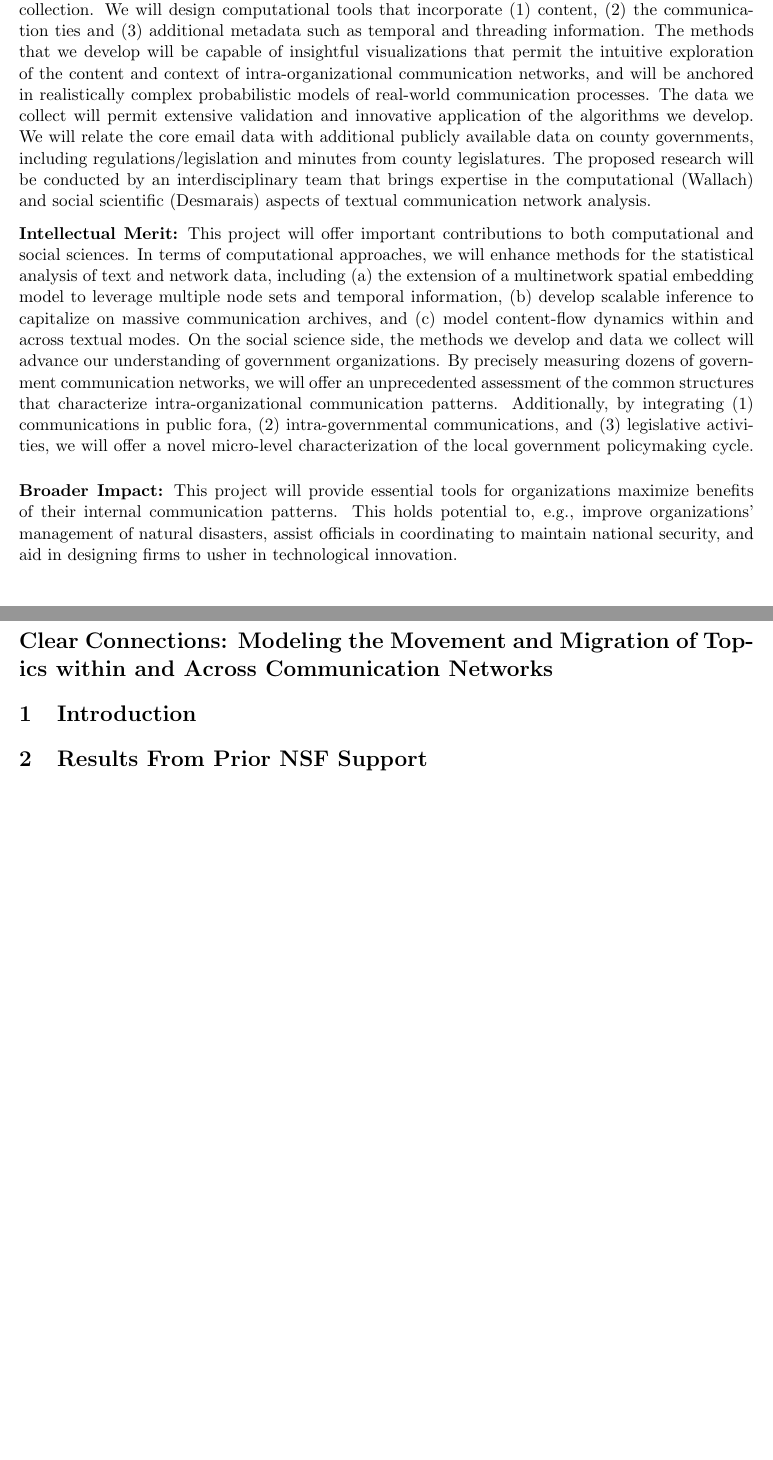
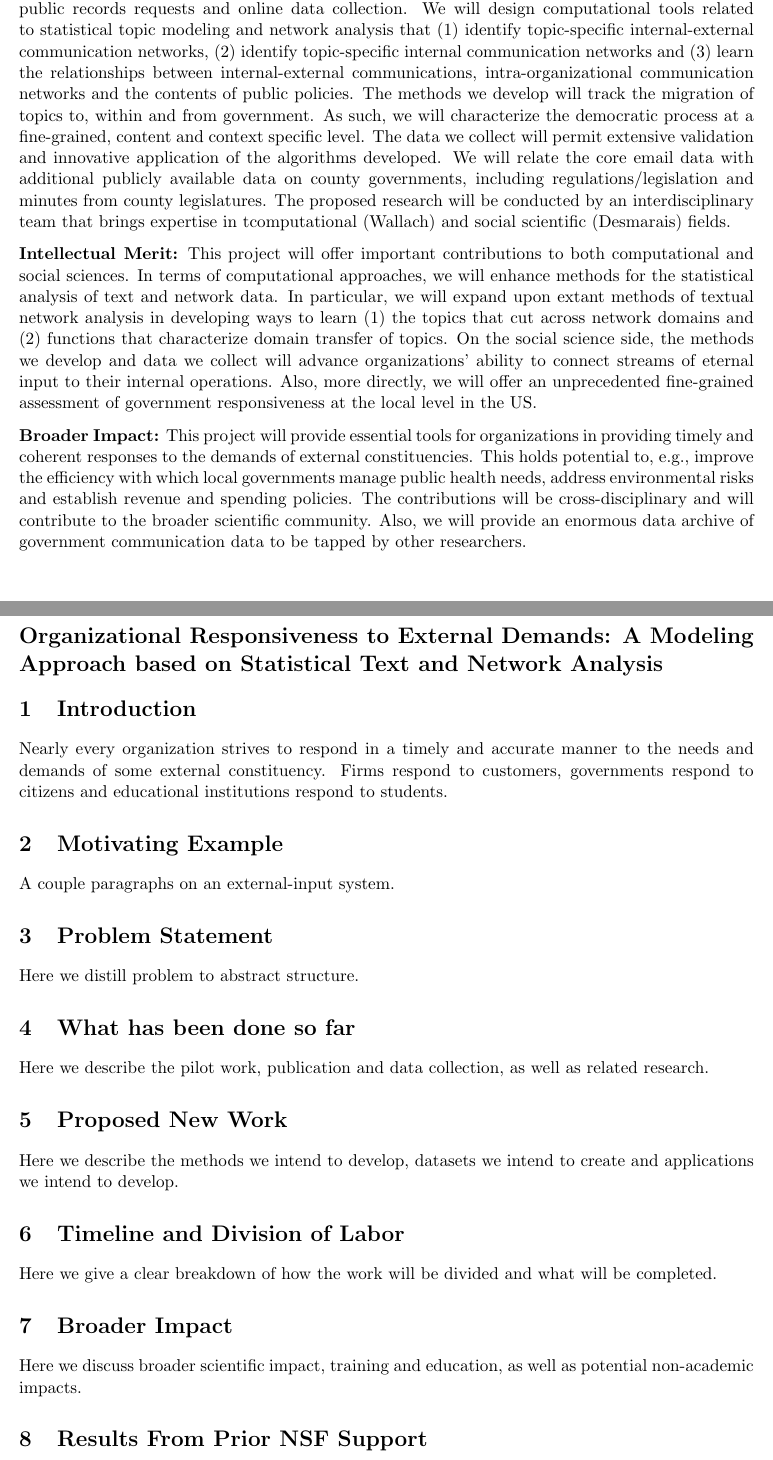
Before and after one commit to bdesmarais/gcnp-proposal, a LaTeX document (NSFmaster.tex, which reads NSFdesc.tex, NSFsumm.tex): two parts of pages 1 and 2 of 8 before the commit and two parts of pages 1 and 2 of 7 after it, joined at a grey line, cut at the place of the change, the shorter picture padded with empty space. Compiled offline with pdfLaTeX.

Commit message:
Outlined sections of description

```diff
--- a/NSFdesc.tex
+++ b/NSFdesc.tex
@@ -1,7 +1,7 @@
 
 %%%%%%%%% PROPOSAL -- 15 pages (including Prior NSF Support)
 
-\section*{\Large Clear Connections: Modeling the Movement and Migration of Topics within and Across Communication Networks }
+\section*{\Large Organizational Responsiveness to External Demands:  A Modeling Approach based on Statistical Text and Network Analysis}
 
 
 % From the NSF Grants Proposal Guide:
@@ -13,6 +13,32 @@
 % elsewhere."
 
 \section{Introduction}
+
+Nearly every organization strives to respond in a timely and accurate manner to the needs and demands of some external constituency. Firms respond to customers, governments respond to citizens and educational institutions respond to students.
+
+\section{Motivating Example}
+
+A couple paragraphs on an external-input system.
+
+\section{Problem Statement}
+
+Here we distill problem to abstract structure.
+
+\section{What has been done so far}
+
+Here we describe the pilot work, publication and data collection, as well as related research.
+
+\section{Proposed New Work}
+
+Here we describe the methods we intend to develop, datasets we intend to create and applications we intend to develop.
+
+\section{Timeline and Division of Labor}
+
+Here we give a clear breakdown of how the work will be divided and what will be completed.
+
+\section{Broader Impact}
+
+Here we discuss broader scientific impact, training and education, as well as potential non-academic impacts.
 
 \section{Results From Prior NSF Support}
 
--- a/NSFsumm.tex
+++ b/NSFsumm.tex
@@ -9,12 +9,12 @@
 
 % Technical details, building credibility
 
-\noindent {\bf Methodology:} We propose to study the ways in which organizations' email corpora can be analyzed to improve intra-organizational communication networks. We will use North Carolina and Florida county government email archives acquired via public records requests and online data collection. We will design computational tools that incorporate (1) content, (2) the communication ties and (3) additional metadata such as temporal and threading information.  The methods that we develop will be capable of insightful visualizations that permit the intuitive exploration of the content and context of intra-organizational communication networks, and will be anchored in realistically complex probabilistic models of real-world communication processes.  The data we collect will permit extensive validation and innovative application of the algorithms we develop. We will relate the core email data with additional publicly available data on county governments, including regulations/legislation and minutes from county legislatures. The proposed research will be conducted by an interdisciplinary team that brings expertise in the computational (Wallach) and social scientific (Desmarais) aspects of textual communication network analysis.\vspace{.25cm}
+\noindent {\bf Methodology:} We propose to study the ways in which government officials' communications with those outside of government are related to intra-governmental communications and government outputs. We will use Florida and North Carolina county government email archives acquired via public records requests and online data collection. We will design computational tools related to statistical topic modeling and network analysis that (1) identify topic-specific internal-external communication networks, (2) identify topic-specific internal communication networks and (3) learn the relationships between internal-external communications, intra-organizational communication networks and the contents of public policies.  The methods we develop will track the migration of topics to, within and from government. As such, we will characterize the democratic process at a fine-grained, content and context specific level.  The data we collect will permit extensive validation and innovative application of the algorithms developed. We will relate the core email data with additional publicly available data on county governments, including regulations/legislation and minutes from county legislatures. The proposed research will be conducted by an interdisciplinary team that brings expertise in tcomputational (Wallach) and social scientific (Desmarais) fields. \vspace{.25cm}
 
 % Differentiating our approach from others (intellectual merit)
 
-\noindent {\bf Intellectual Merit:} This project will offer important contributions to both computational and social sciences. In terms of computational approaches, we will enhance methods for the statistical analysis of text and network data, including (a) the extension of a multinetwork spatial embedding model to leverage multiple node sets and temporal information, (b) develop scalable inference to capitalize on massive communication archives, and (c) model content-flow dynamics within and across textual modes.  On the social science side, the methods we develop and data we collect will advance our understanding of government organizations. By precisely measuring dozens of government communication networks, we will offer an unprecedented assessment of the common structures that characterize intra-organizational communication patterns. Additionally, by integrating (1) communications in public fora, (2) intra-governmental communications, and (3) legislative activities, we will offer a novel micro-level characterization of the local government policymaking cycle. \vspace{.05cm}
+\noindent {\bf Intellectual Merit:} This project will offer important contributions to both computational and social sciences. In terms of computational approaches, we will enhance methods for the statistical analysis of text and network data. In particular, we will expand upon extant methods of textual network analysis in developing ways to learn (1) the topics that cut across network domains and (2) functions that characterize domain transfer of topics.  On the social science side, the methods we develop and data we collect will advance organizations' ability to connect streams of eternal input to their internal operations. Also, more directly, we will offer an unprecedented fine-grained assessment of government responsiveness at the local level in the US.  \vspace{.25cm}
 
 % Broader Impa
 
-\noindent {\bf Broader Impact:} This project will provide essential tools for organizations maximize benefits of their internal communication patterns. This holds potential to, e.g., improve organizations' management of natural disasters, assist officials in coordinating to maintain national security, and aid in designing firms to usher in technological innovation.
+\noindent {\bf Broader Impact:} This project will provide essential tools for organizations in providing timely and coherent responses to the demands of external constituencies. This holds potential to, e.g., improve the efficiency with which local governments manage public health needs, address environmental risks and establish revenue and spending policies. The contributions will be cross-disciplinary and will contribute to the broader scientific community. Also, we will provide an enormous data archive of government communication data to be tapped by other researchers.
```
Also changed, not shown: NSFmaster.tex (+0 -2 lines), NSFmaster.pdf, NSFsumm.tex (4 more changed lines), 8 other files.
